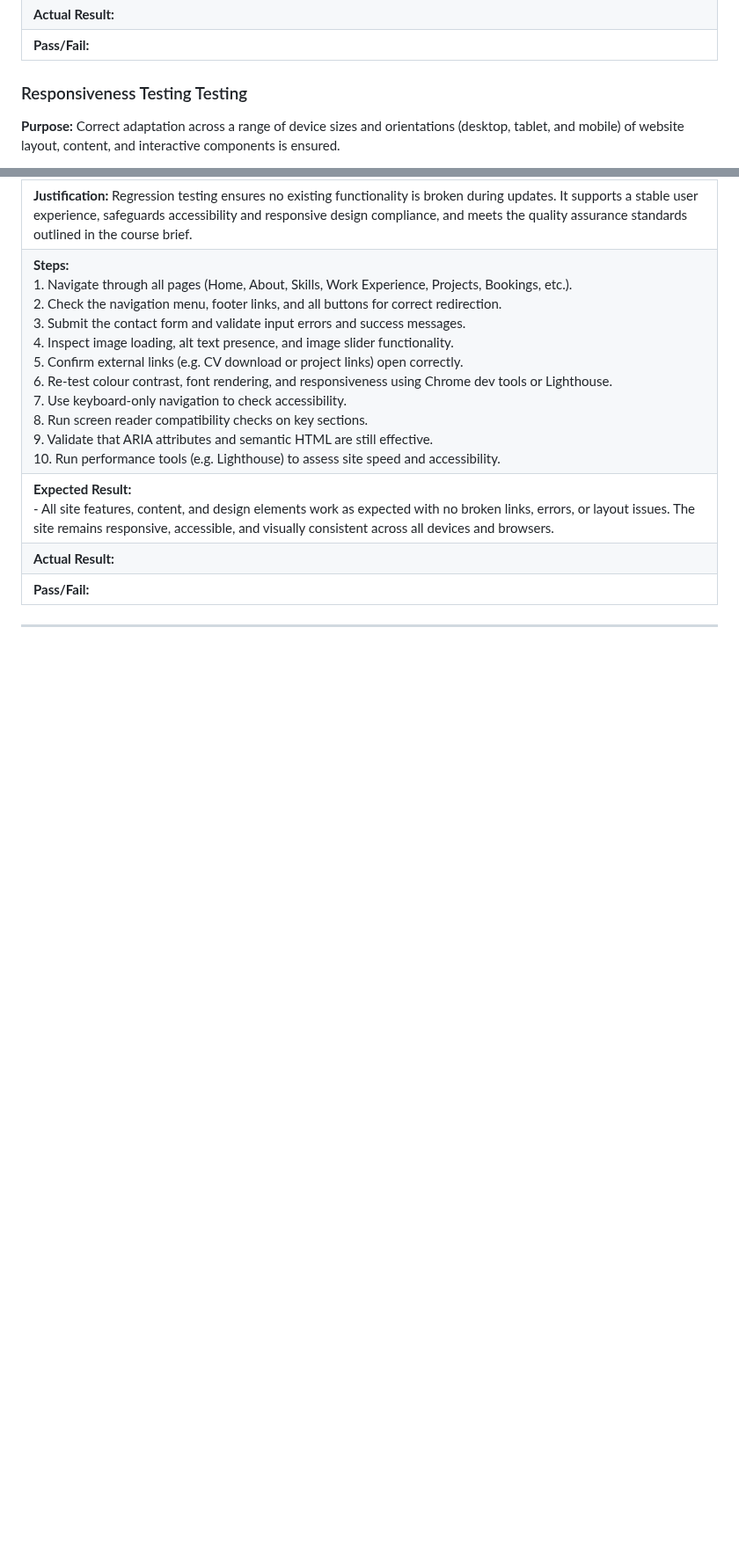
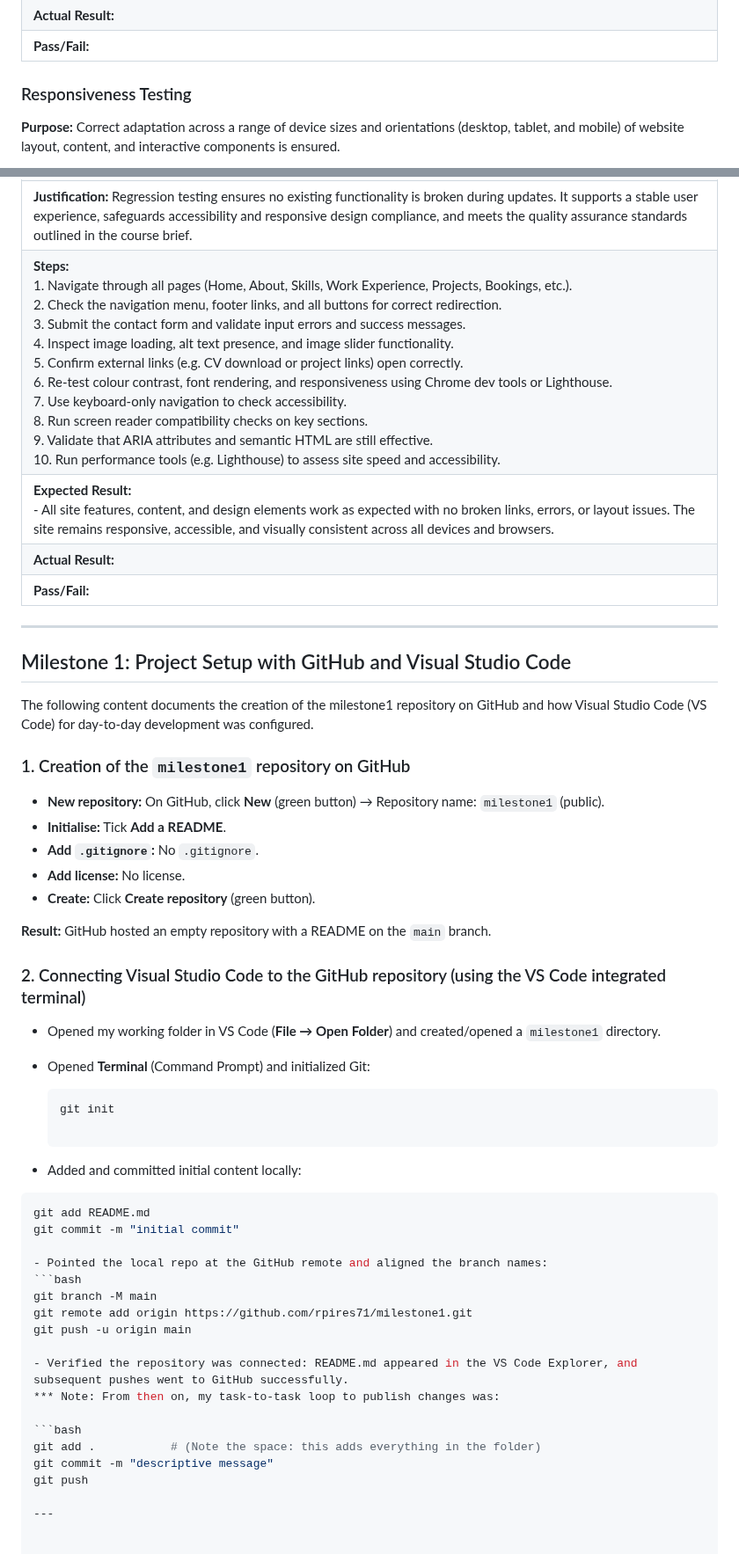
Before and after one commit to rpires71/milestone1, a Markdown page: README.md, 2 parts joined by grey strips. Shown at 88% size. Drawn GitHub-style; blank space fills up the shorter version.

Commit message:
Update README.md
GitHub and Visual Studio Code configuration parts 1 and 2

````diff
--- a/README.md
+++ b/README.md
@@ -2711,7 +2711,7 @@ At the end of each test case, I plan to:
   </tr>
 </table>
 
-### Responsiveness Testing Testing
+### Responsiveness Testing
 
 **Purpose:** Correct adaptation across a range of device sizes and orientations (desktop, tablet, and mobile) of website layout, content, and interactive components is ensured.
 
@@ -3275,3 +3275,46 @@ At the end of each test case, I plan to:
 </table>
 
 ---
+
+## Milestone 1: Project Setup with GitHub and Visual Studio Code
+
+The following content documents the creation of the milestone1 repository on GitHub and how Visual Studio Code (VS Code) for day-to-day development was configured.
+
+### 1. Creation of the `milestone1` repository on GitHub
+
+- **New repository:** On GitHub, click **New** (green button) → Repository name: `milestone1` (public).
+- **Initialise:** Tick **Add a README**.
+- **Add `.gitignore`:** No `.gitignore`.
+- **Add license:** No license.
+- **Create:** Click **Create repository** (green button).
+
+**Result:** GitHub hosted an empty repository with a README on the `main` branch.
+
+### 2. Connecting Visual Studio Code to the GitHub repository (using the VS Code integrated terminal)
+
+- Opened my working folder in VS Code (**File → Open Folder**) and created/opened a `milestone1` directory.
+
+- Opened **Terminal** (Command Prompt) and initialized Git:
+  ```bash
+  git init
+
+- Added and committed initial content locally:
+ ```bash
+git add README.md
+git commit -m "initial commit"
+
+- Pointed the local repo at the GitHub remote and aligned the branch names:
+```bash
+git branch -M main
+git remote add origin https://github.com/rpires71/milestone1.git
+git push -u origin main
+
+- Verified the repository was connected: README.md appeared in the VS Code Explorer, and subsequent pushes went to GitHub successfully.
+*** Note: From then on, my task-to-task loop to publish changes was:
+
+```bash
+git add .           # (Note the space: this adds everything in the folder)
+git commit -m "descriptive message"
+git push
+
+---
````
